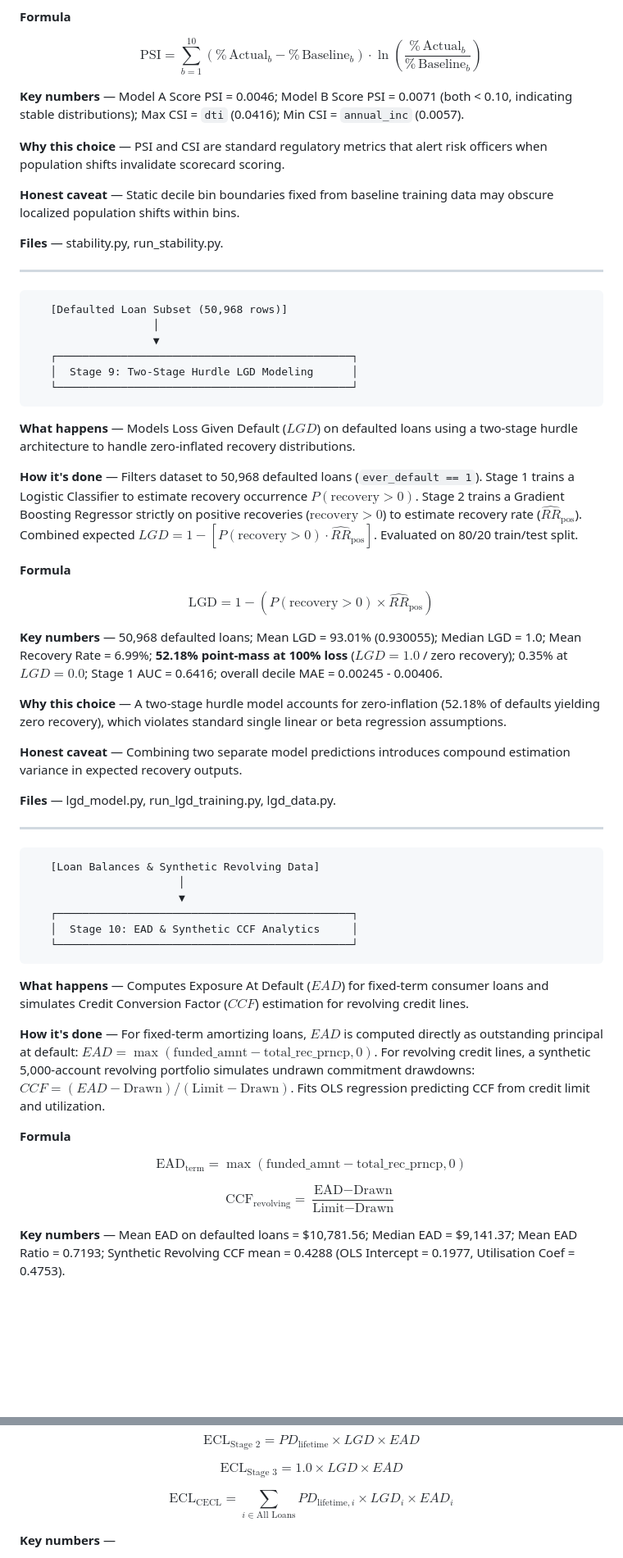
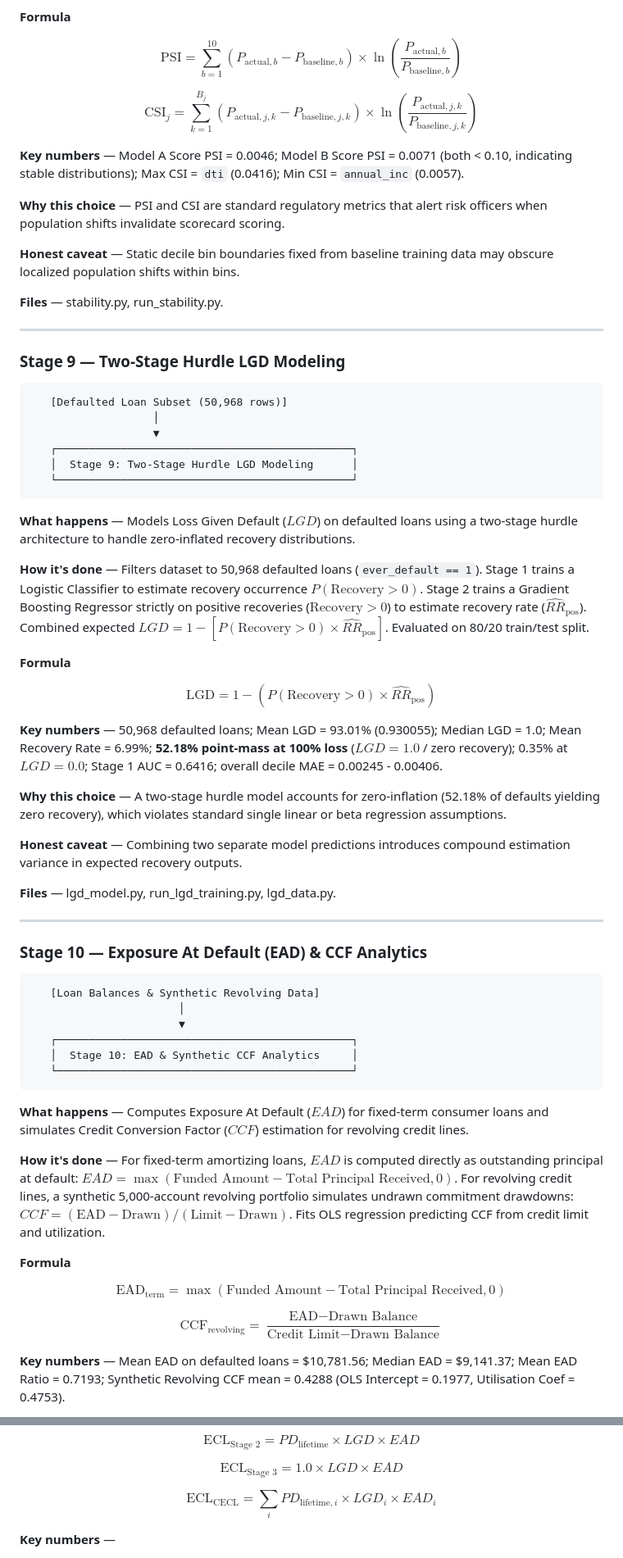
Before and after one commit to tharungajula2/retail-credit-risk, a Markdown page: docs/PROJECT_FLOW_MASTER.md, 2 parts joined by grey strips. Shown at 82% size. Rendered like a GitHub page; blank space fills up the shorter version.

Commit message:
docs: add stage-wise markdown headers and fix KaTeX LaTeX math rendering errors

````diff
--- a/docs/PROJECT_FLOW_MASTER.md
+++ b/docs/PROJECT_FLOW_MASTER.md
@@ -276,7 +298,9 @@ $$\text{PD}_{\text{recalibrated}} = \frac{1}{1 + e^{-\left(\alpha_{\text{new}} +
 
 **Formula**
 
-$$\text{PSI} = \sum_{b=1}^{10} \left( \%\,\text{Actual}_b - \%\,\text{Baseline}_b \right) \cdot \ln\!\left(\frac{\%\,\text{Actual}_b}{\%\,\text{Baseline}_b}\right)$$
+$$\text{PSI} = \sum_{b=1}^{10} \left( P_{\text{actual}, b} - P_{\text{baseline}, b} \right) \times \ln\left( \frac{P_{\text{actual}, b}}{P_{\text{baseline}, b}} \right)$$
+
+$$\text{CSI}_j = \sum_{k=1}^{B_j} \left( P_{\text{actual}, j, k} - P_{\text{baseline}, j, k} \right) \times \ln\left( \frac{P_{\text{actual}, j, k}}{P_{\text{baseline}, j, k}} \right)$$
 
 **Key numbers** — Model A Score PSI = 0.0046; Model B Score PSI = 0.0071 (both < 0.10, indicating stable distributions); Max CSI = `dti` (0.0416); Min CSI = `annual_inc` (0.0057).
 
@@ -287,6 +311,8 @@ $$\text{PSI} = \sum_{b=1}^{10} \left( \%\,\text{Actual}_b - \%\,\text{Baseline}_
 **Files** — stability.py, run_stability.py.
 
 ---
+
+### Stage 9 — Two-Stage Hurdle LGD Modeling
 
 ```
    [Defaulted Loan Subset (50,968 rows)]
@@ -299,11 +325,11 @@ $$\text{PSI} = \sum_{b=1}^{10} \left( \%\,\text{Actual}_b - \%\,\text{Baseline}_
 
 **What happens** — Models Loss Given Default ($LGD$) on defaulted loans using a two-stage hurdle architecture to handle zero-inflated recovery distributions.
 
-**How it's done** — Filters dataset to 50,968 defaulted loans (`ever_default == 1`). Stage 1 trains a Logistic Classifier to estimate recovery occurrence $P(\text{recovery} > 0)$. Stage 2 trains a Gradient Boosting Regressor strictly on positive recoveries ($\text{recovery} > 0$) to estimate recovery rate ($\hat{RR}_{\text{pos}}$). Combined expected $LGD = 1 - [P(\text{recovery} > 0) \cdot \hat{RR}_{\text{pos}}]$. Evaluated on 80/20 train/test split.
+**How it's done** — Filters dataset to 50,968 defaulted loans (`ever_default == 1`). Stage 1 trains a Logistic Classifier to estimate recovery occurrence $P(\text{Recovery} > 0)$. Stage 2 trains a Gradient Boosting Regressor strictly on positive recoveries ($\text{Recovery} > 0$) to estimate recovery rate ($\hat{RR}_{\text{pos}}$). Combined expected $LGD = 1 - [P(\text{Recovery} > 0) \times \hat{RR}_{\text{pos}}]$. Evaluated on 80/20 train/test split.
 
 **Formula**
 
-$$\text{LGD} = 1 - \left( P(\text{recovery} > 0) \times \hat{RR}_{\text{pos}} \right)$$
+$$\text{LGD} = 1 - \left( P(\text{Recovery} > 0) \times \hat{RR}_{\text{pos}} \right)$$
 
 **Key numbers** — 50,968 defaulted loans; Mean LGD = 93.01% (0.930055); Median LGD = 1.0; Mean Recovery Rate = 6.99%; **52.18% point-mass at 100% loss** ($LGD = 1.0$ / zero recovery); 0.35% at $LGD = 0.0$; Stage 1 AUC = 0.6416; overall decile MAE = 0.00245 - 0.00406.
 
@@ -314,6 +340,8 @@ $$\text{LGD} = 1 - \left( P(\text{recovery} > 0) \times \hat{RR}_{\text{pos}} \r
 **Files** — lgd_model.py, run_lgd_training.py, lgd_data.py.
 
 ---
+
+### Stage 10 — Exposure At Default (EAD) & CCF Analytics
 
 ```
    [Loan Balances & Synthetic Revolving Data]
@@ -326,13 +354,13 @@ $$\text{LGD} = 1 - \left( P(\text{recovery} > 0) \times \hat{RR}_{\text{pos}} \r
 
 **What happens** — Computes Exposure At Default ($EAD$) for fixed-term consumer loans and simulates Credit Conversion Factor ($CCF$) estimation for revolving credit lines.
 
-**How it's done** — For fixed-term amortizing loans, $EAD$ is computed directly as outstanding principal at default: $EAD = \max(\text{funded\_amnt} - \text{total\_rec\_prncp}, 0)$. For revolving credit lines, a synthetic 5,000-account revolving portfolio simulates undrawn commitment drawdowns: $CCF = (EAD - \text{Drawn}) / (\text{Limit} - \text{Drawn})$. Fits OLS regression predicting CCF from credit limit and utilization.
+**How it's done** — For fixed-term amortizing loans, $EAD$ is computed directly as outstanding principal at default: $EAD = \max(\text{Funded Amount} - \text{Total Principal Received}, 0)$. For revolving credit lines, a synthetic 5,000-account revolving portfolio simulates undrawn commitment drawdowns: $CCF = (\text{EAD} - \text{Drawn}) / (\text{Limit} - \text{Drawn})$. Fits OLS regression predicting CCF from credit limit and utilization.
 
 **Formula**
 
-$$\text{EAD}_{\text{term}} = \max\!\left( \text{funded\_amnt} - \text{total\_rec\_prncp}, 0 \right)$$
+$$\text{EAD}_{\text{term}} = \max\left( \text{Funded Amount} - \text{Total Principal Received}, 0 \right)$$
 
-$$\text{CCF}_{\text{revolving}} = \frac{\text{EAD} - \text{Drawn}}{\text{Limit} - \text{Drawn}}$$
+$$\text{CCF}_{\text{revolving}} = \frac{\text{EAD} - \text{Drawn Balance}}{\text{Credit Limit} - \text{Drawn Balance}}$$
 
 **Key numbers** — Mean EAD on defaulted loans = $10,781.56; Median EAD = $9,141.37; Mean EAD Ratio = 0.7193; Synthetic Revolving CCF mean = 0.4288 (OLS Intercept = 0.1977, Utilisation Coef = 0.4753).
 
@@ -428,7 +462,7 @@ $$\text{ECL}_{\text{Stage 2}} = PD_{\text{lifetime}} \times LGD \times EAD$$
 
 $$\text{ECL}_{\text{Stage 3}} = 1.0 \times LGD \times EAD$$
 
-$$\text{ECL}_{\text{CECL}} = \sum_{i \in \text{All Loans}} PD_{\text{lifetime}, i} \times LGD_i \times EAD_i$$
+$$\text{ECL}_{\text{CECL}} = \sum_{i} PD_{\text{lifetime}, i} \times LGD_i \times EAD_i$$
 
 **Key numbers** —
 - Stage 1 ECL = $30,272,767.11 (2.14% coverage).
````
Also changed, not shown: other parts of docs/PROJECT_FLOW_MASTER.md (+60 -18 lines).
